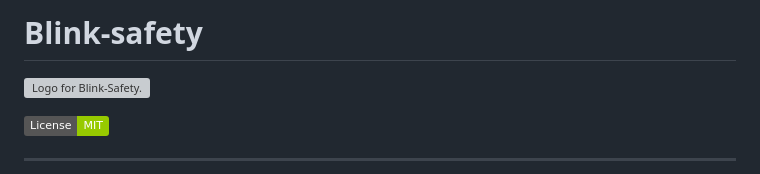
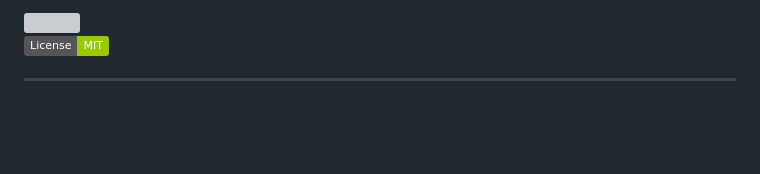
Before and after one commit to diego-maeda/blink-safety, a Markdown page: README.md, the part around the change. Rendered like a GitHub page; badges without logos; blank space fills up the shorter version; grey boxes are pictures that could not be loaded.

```diff
--- a/README.md
+++ b/README.md
@@ -1,5 +1,6 @@
-# Blink-safety
-![Logo for Blink-Safety.](https://blink-safety.com/build/assets/blink-safety-logo-312d4928.svg)
+
+<img src="https://blink-safety.com/build/assets/blink-safety-logo-312d4928.svg" width="250"/>
+
 
 ![Static Badge](https://img.shields.io/badge/License-MIT-green)
 
```
